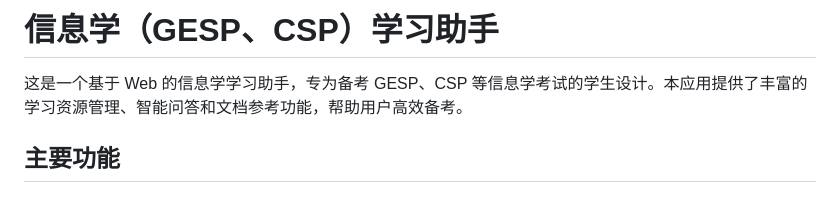
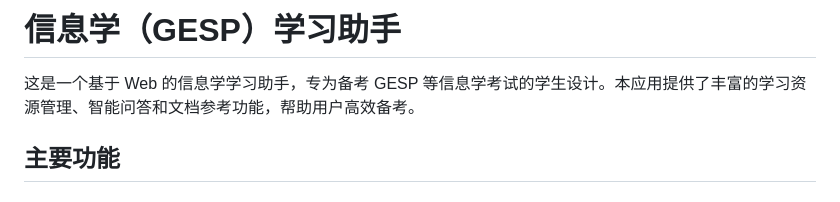
Before and after one commit to gp-zhong/Informatics, a Markdown page: README.md, the part around the change. Drawn GitHub-style.

```diff
--- a/README.md
+++ b/README.md
@@ -1,6 +1,6 @@
-# 信息学（GESP、CSP）学习助手
+# 信息学（GESP）学习助手
 
-这是一个基于 Web 的信息学学习助手，专为备考 GESP、CSP 等信息学考试的学生设计。本应用提供了丰富的学习资源管理、智能问答和文档参考功能，帮助用户高效备考。
+这是一个基于 Web 的信息学学习助手，专为备考 GESP 等信息学考试的学生设计。本应用提供了丰富的学习资源管理、智能问答和文档参考功能，帮助用户高效备考。
 
 ## 主要功能
 
```
